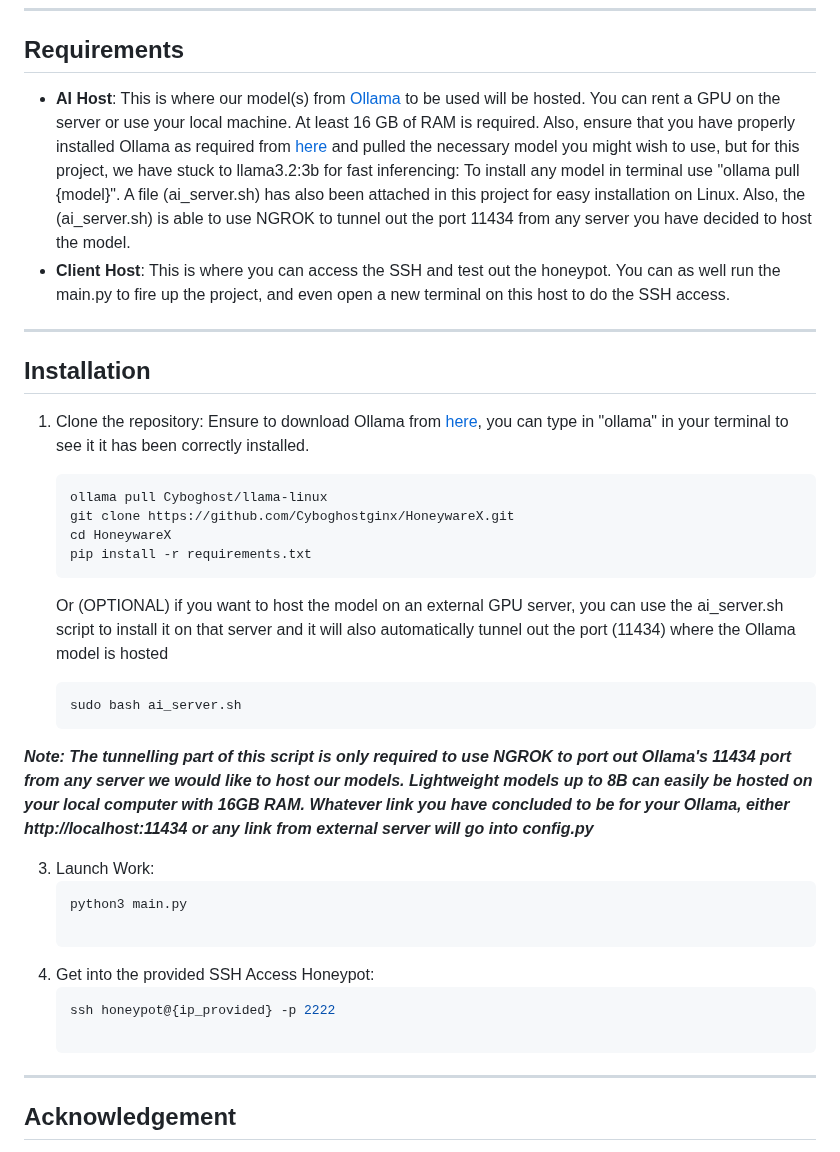
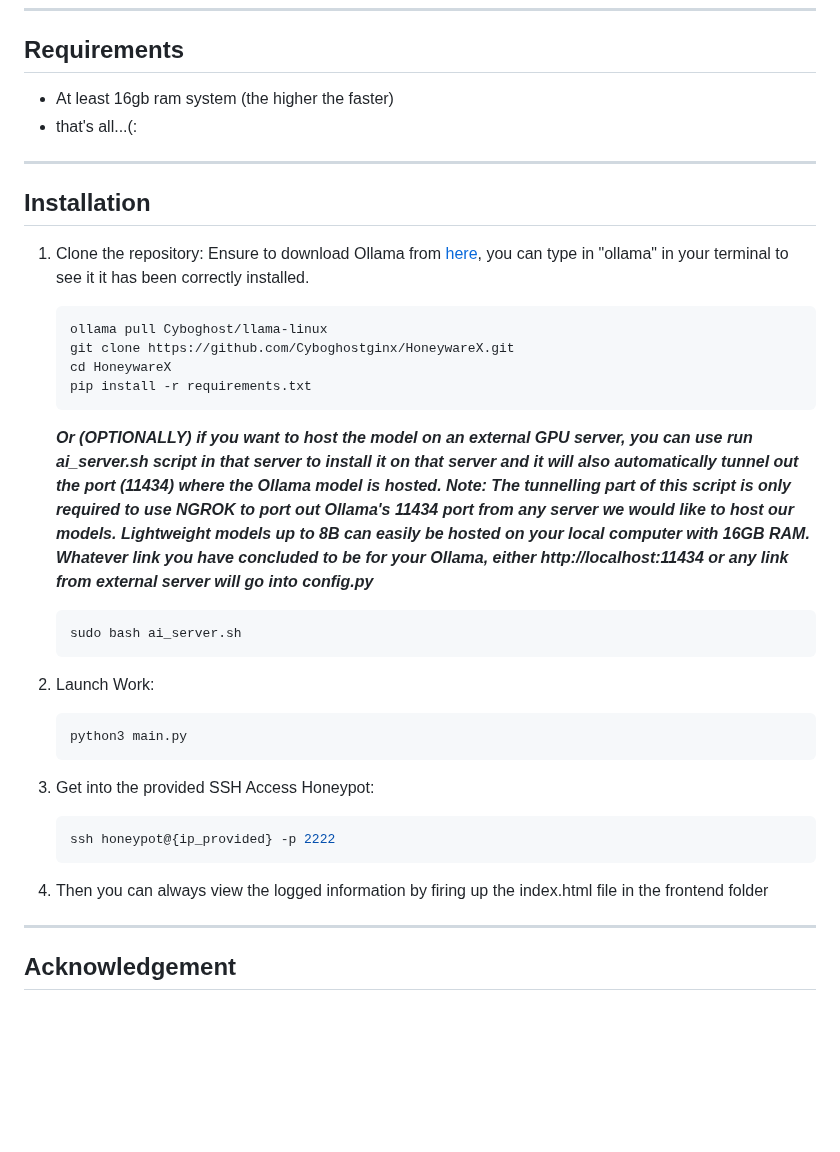
Before and after one commit to Cyboghostginx/HoneywareX, a Markdown page: Readme.md, the part around the change. Drawn GitHub-style; blank space fills up the shorter version.

````diff
--- a/Readme.md
+++ b/Readme.md
@@ -25,8 +25,8 @@ To improve speed, the commands are classified into 3 parts namely:
 ---
 
 ## Requirements
-- **AI Host**: This is where our model(s) from [Ollama](https://ollama.com/library) to be used will be hosted. You can rent a GPU on the server or use your local machine. At least 16 GB of RAM is required. Also, ensure that you have properly installed Ollama as required from [here](https://ollama.com/download/linux) and pulled the necessary model you might wish to use, but for this project, we have stuck to llama3.2:3b for fast inferencing: To install any model in terminal use "ollama pull {model}". A file (ai_server.sh) has also been attached in this project for easy installation on Linux. Also, the (ai_server.sh) is able to use NGROK to tunnel out the port 11434 from any server you have decided to host the model.
-- **Client Host**: This is where you can access the SSH and test out the honeypot. You can as well run the main.py to fire up the project, and even open a new terminal on this host to do the SSH access.
+- At least 16gb ram system (the higher the faster)
+- that's all...(:
 
 ---
 
@@ -42,20 +42,24 @@ To improve speed, the commands are classified into 3 parts namely:
    pip install -r requirements.txt
    ```
 
-   Or (OPTIONAL) if you want to host the model on an external GPU server, you can use the ai_server.sh script to install it on that server and it will also automatically tunnel out the port (11434) where       the Ollama model is hosted
+   ***Or (OPTIONALLY) if you want to host the model on an external GPU server, you can use run ai_server.sh script in that server to install it on that server and it will also automatically tunnel out the      port (11434) where the Ollama model is hosted. Note: The tunnelling part of this script is only required to use NGROK to port out Ollama's 11434 port from any server we would like to host our models.        Lightweight models up to 8B can easily be hosted on your local computer with 16GB RAM. Whatever link you have concluded to be for your Ollama, either http://localhost:11434 or any link from external         server will go into config.py***
 
    ```bash
    sudo bash ai_server.sh
    ```
-***Note: The tunnelling part of this script is only required to use NGROK to port out Ollama's 11434 port from any server we would like to host our models. Lightweight models up to 8B can easily be hosted on your local computer with 16GB RAM. Whatever link you have concluded to be for your Ollama, either http://localhost:11434 or any link from external server will go into config.py***
 
-3. Launch Work:
+
+2. Launch Work:
+
    ```bash
    python3 main.py
+   ```
 
-4. Get into the provided SSH Access Honeypot:
+3. Get into the provided SSH Access Honeypot:
    ```bash
    ssh honeypot@{ip_provided} -p 2222
+   ```
+4. Then you can always view the logged information by firing up the index.html file in the frontend folder
 
 ---
 
````
